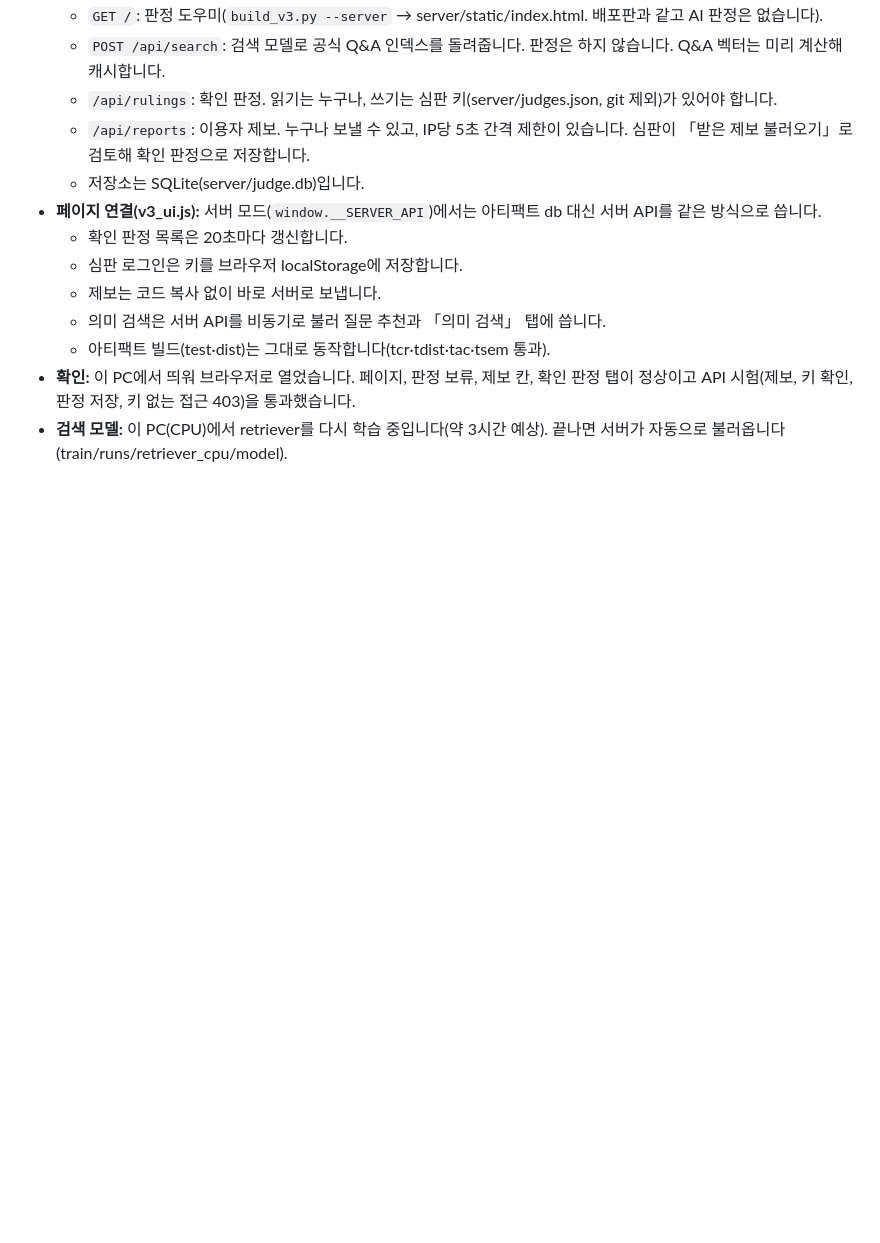
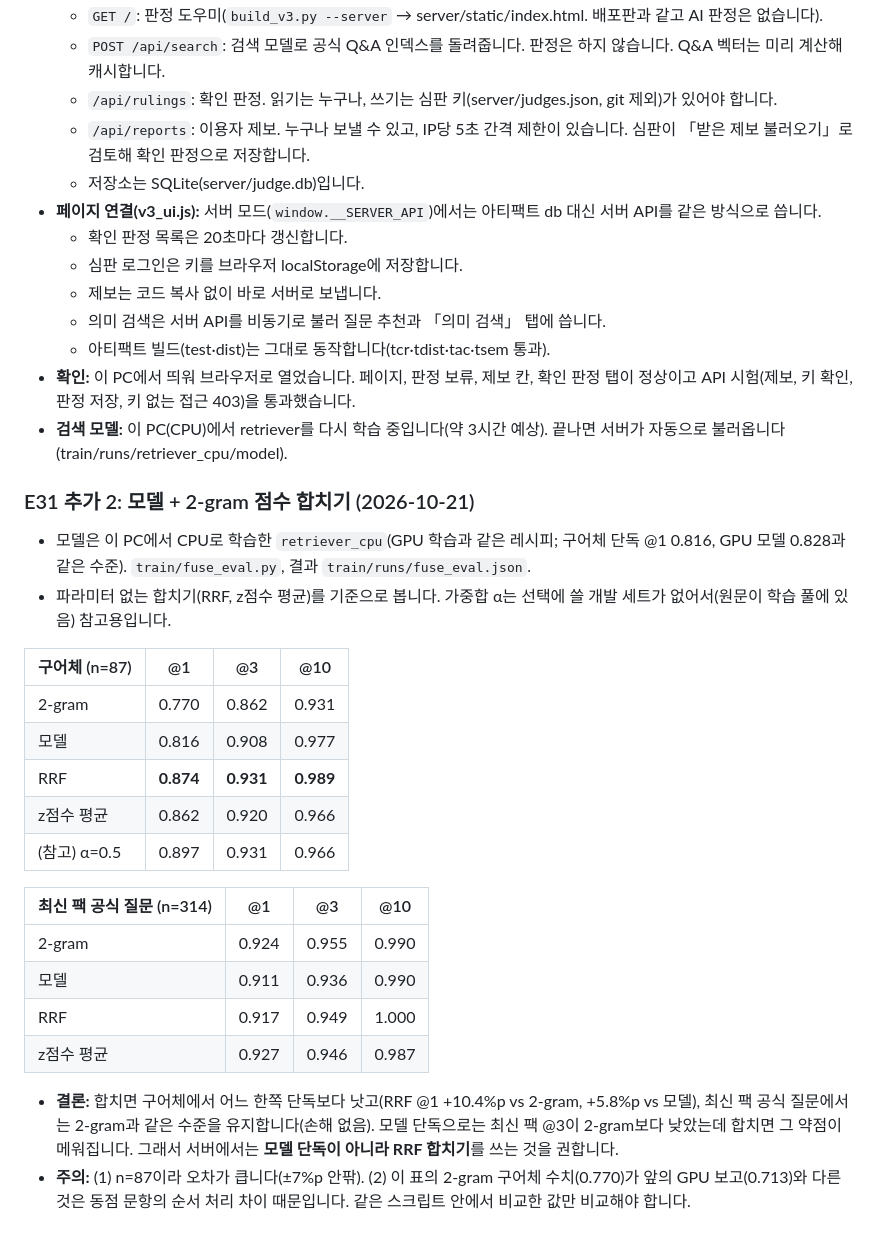
Before and after one commit to Marhnie/digimon-card-effects, a Markdown page: paper/01_연구기록.md, the part around the change. Rendered like a GitHub page; blank space fills up the shorter version.

Commit message:
E31 추가 2: 모델+2-gram 합치기 결과(RRF가 구어체 @1 0.874, 최신 팩 손해 없음)
Co-Authored-By: Claude Sonnet 5.5 <noreply@anthropic.com>

```diff
--- a/paper/01_연구기록.md
+++ b/paper/01_연구기록.md
@@ -585,3 +585,25 @@
   - 아티팩트 빌드(test·dist)는 그대로 동작합니다(tcr·tdist·tac·tsem 통과).
 - **확인:** 이 PC에서 띄워 브라우저로 열었습니다. 페이지, 판정 보류, 제보 칸, 확인 판정 탭이 정상이고 API 시험(제보, 키 확인, 판정 저장, 키 없는 접근 403)을 통과했습니다.
 - **검색 모델:** 이 PC(CPU)에서 retriever를 다시 학습 중입니다(약 3시간 예상). 끝나면 서버가 자동으로 불러옵니다(train/runs/retriever_cpu/model).
+
+### E31 추가 2: 모델 + 2-gram 점수 합치기 (2026-10-21)
+- 모델은 이 PC에서 CPU로 학습한 `retriever_cpu`(GPU 학습과 같은 레시피; 구어체 단독 @1 0.816, GPU 모델 0.828과 같은 수준). `train/fuse_eval.py`, 결과 `train/runs/fuse_eval.json`.
+- 파라미터 없는 합치기(RRF, z점수 평균)를 기준으로 봅니다. 가중합 α는 선택에 쓸 개발 세트가 없어서(원문이 학습 풀에 있음) 참고용입니다.
+
+| 구어체 (n=87) | @1 | @3 | @10 |
+|---|---|---|---|
+| 2-gram | 0.770 | 0.862 | 0.931 |
+| 모델 | 0.816 | 0.908 | 0.977 |
+| RRF | **0.874** | **0.931** | **0.989** |
+| z점수 평균 | 0.862 | 0.920 | 0.966 |
+| (참고) α=0.5 | 0.897 | 0.931 | 0.966 |
+
+| 최신 팩 공식 질문 (n=314) | @1 | @3 | @10 |
+|---|---|---|---|
+| 2-gram | 0.924 | 0.955 | 0.990 |
+| 모델 | 0.911 | 0.936 | 0.990 |
+| RRF | 0.917 | 0.949 | 1.000 |
+| z점수 평균 | 0.927 | 0.946 | 0.987 |
+
+- **결론:** 합치면 구어체에서 어느 한쪽 단독보다 낫고(RRF @1 +10.4%p vs 2-gram, +5.8%p vs 모델), 최신 팩 공식 질문에서는 2-gram과 같은 수준을 유지합니다(손해 없음). 모델 단독으로는 최신 팩 @3이 2-gram보다 낮았는데 합치면 그 약점이 메워집니다. 그래서 서버에서는 **모델 단독이 아니라 RRF 합치기**를 쓰는 것을 권합니다.
+- **주의:** (1) n=87이라 오차가 큽니다(±7%p 안팎). (2) 이 표의 2-gram 구어체 수치(0.770)가 앞의 GPU 보고(0.713)와 다른 것은 동점 문항의 순서 처리 차이 때문입니다. 같은 스크립트 안에서 비교한 값만 비교해야 합니다.
```
